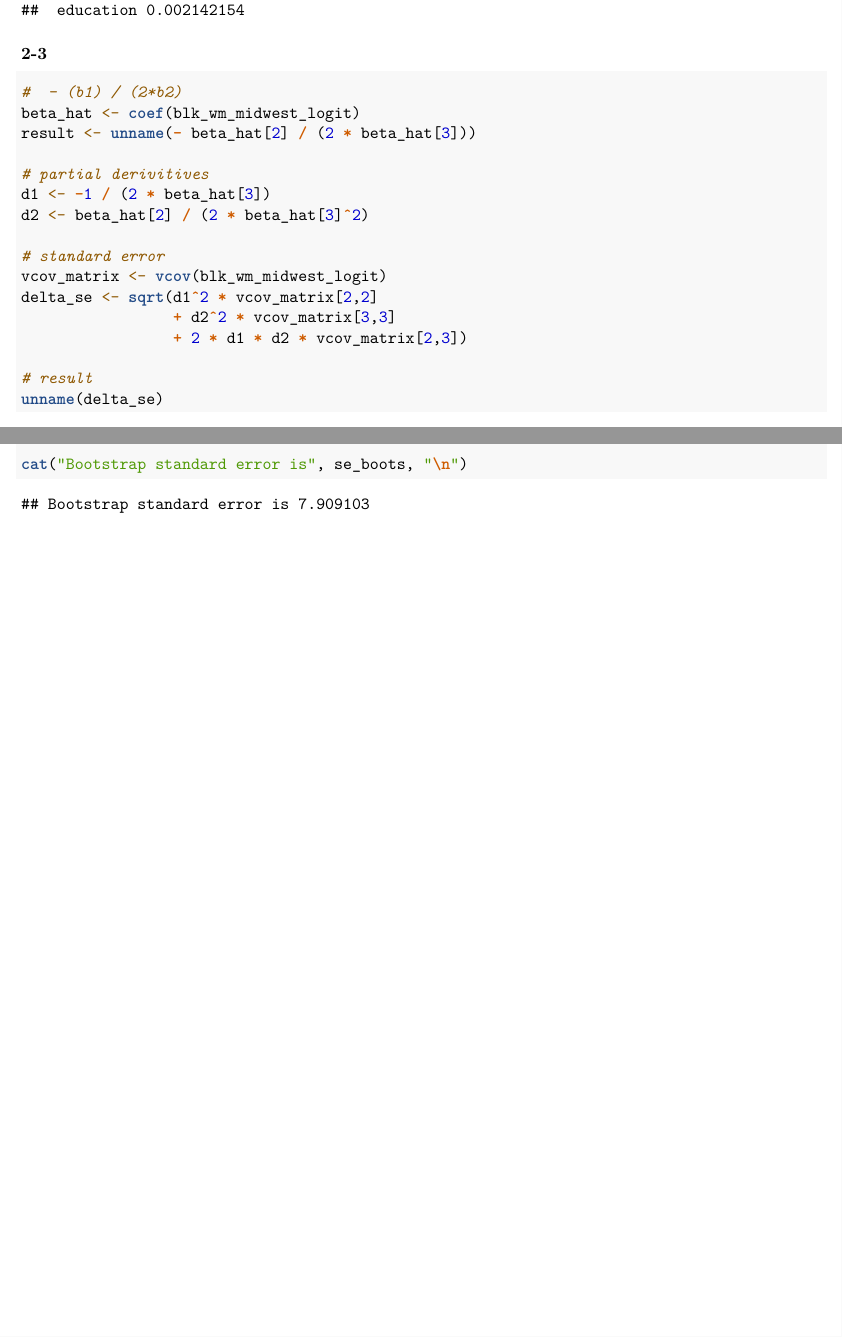
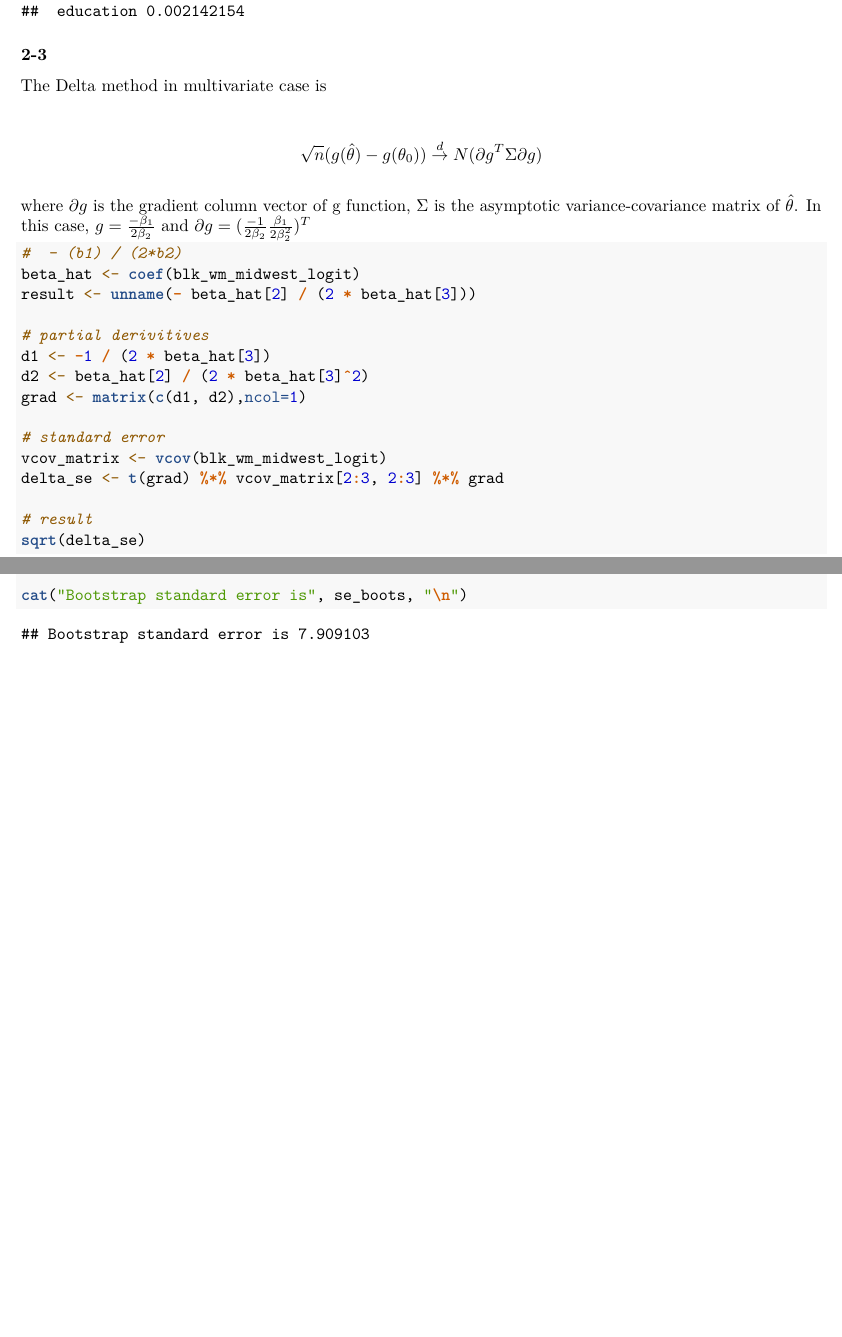
Before and after one commit to BYC781/Computational-Methods-for-Econometrics-, an R Markdown document (ps1/PS1.Rmd): two parts of pages 4 and 5 of 5, joined at a grey line, cut so that both start at the same text, the shorter picture padded with empty space. Rendered offline with R 4.5, knitr and Pandoc, then LaTeX, with nearby package versions.

Commit message:
ps1 final

````diff
--- a/ps1/PS1.Rmd
+++ b/ps1/PS1.Rmd
@@ -186,6 +192,16 @@ cat(' Intercept',se_boot[1], '\n',
 ```
 
 ### 2-3
+
+The Delta method in multivariate case is
+```{=tex}
+\begin{align*}
+\sqrt{n} (g(\hat\theta) - g(\theta_0)) \overset{d}{\rightarrow} N(\partial g^T \Sigma \partial g)
+\end{align*}
+```
+
+where $\partial g$ is the gradient column vector of g function, $\Sigma$ is the asymptotic variance-covariance matrix of $\hat\theta$. In this case, $g = \frac{-\beta_1}{2\beta_2}$ and $\partial g = (\frac{-1}{2\beta_2} \space \frac{\beta_1}{2\beta_2^2})^T$
+
 ```{r q2-3}
 #  - (b1) / (2*b2)
 beta_hat <- coef(blk_wm_midwest_logit)
@@ -194,18 +210,18 @@ result <- unname(- beta_hat[2] / (2 * beta_hat[3]))
 # partial derivitives
 d1 <- -1 / (2 * beta_hat[3])
 d2 <- beta_hat[2] / (2 * beta_hat[3]^2)
+grad <- matrix(c(d1, d2),ncol=1)
 
 # standard error
 vcov_matrix <- vcov(blk_wm_midwest_logit)
-delta_se <- sqrt(d1^2 * vcov_matrix[2,2]
-                 + d2^2 * vcov_matrix[3,3]
-                 + 2 * d1 * d2 * vcov_matrix[2,3])
+delta_se <- t(grad) %*% vcov_matrix[2:3, 2:3] %*% grad
 
 # result
-unname(delta_se)
+sqrt(delta_se)
 ```
 
 ### 2-4
+
 ```{r q2-4}
 # num of repetition
 B <- 1000
````
Also changed, not shown: ps1/PS1.html (deleted), ps1/PS1.pdf, ps1/PS1.Rmd (8 more changed lines), 2 other files.
